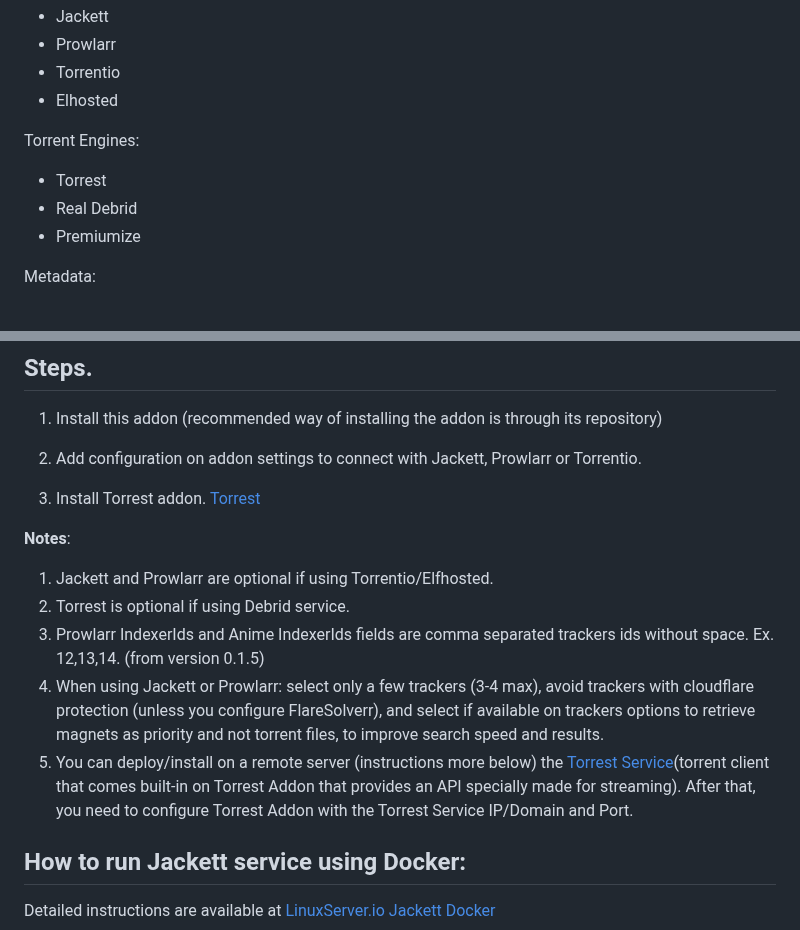
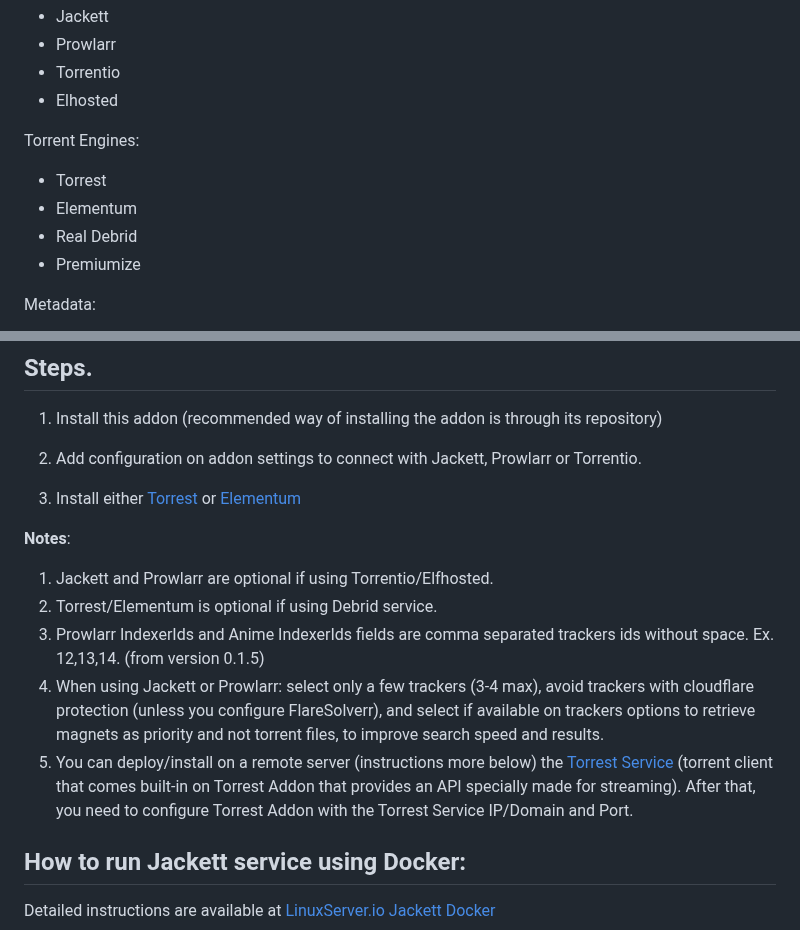
Before and after one commit to Sam-Max/plugin.video.jacktook, a Markdown page: README.md, 2 parts joined by grey strips. Drawn GitHub-style.

Commit message:
Update README to reflect Elementum support addition

```diff
--- a/README.md
+++ b/README.md
@@ -17,6 +17,7 @@ Torrent Search:
 
 Torrent Engines:
 - Torrest
+- Elementum
 - Real Debrid
 - Premiumize
 
@@ -41,15 +42,15 @@ You can also install the addon without installing its repository. To do so, get
 
 2. Add configuration on addon settings to connect with Jackett, Prowlarr or Torrentio.
 
-3. Install Torrest addon. [Torrest](https://github.com/i96751414/plugin.video.torrest)
+3. Install either [Torrest](https://github.com/i96751414/plugin.video.torrest) or [Elementum](https://elementumorg.github.io/)
 
 
 **Notes**:
 1. Jackett and Prowlarr are optional if using Torrentio/Elfhosted.
-1. Torrest is optional if using Debrid service.
+1. Torrest/Elementum is optional if using Debrid service.
 2. Prowlarr IndexerIds and Anime IndexerIds fields are comma separated trackers ids without space. Ex. 12,13,14. (from version 0.1.5)
 3. When using Jackett or Prowlarr: select only a few trackers (3-4 max), avoid trackers with cloudflare protection (unless you configure FlareSolverr), and select if available on trackers options to retrieve magnets as priority and not torrent files, to improve search speed and results.
-4. You can deploy/install on a remote server (instructions more below) the [Torrest Service](https://github.com/i96751414/torrest-cpp)(torrent client that comes built-in on Torrest Addon that provides an API specially made for streaming). After that, you need to configure Torrest Addon with the Torrest Service IP/Domain and Port.
+4. You can deploy/install on a remote server (instructions more below) the [Torrest Service](https://github.com/i96751414/torrest-cpp) (torrent client that comes built-in on Torrest Addon that provides an API specially made for streaming). After that, you need to configure Torrest Addon with the Torrest Service IP/Domain and Port.
 
 ## How to run Jackett service using Docker:
 
```
